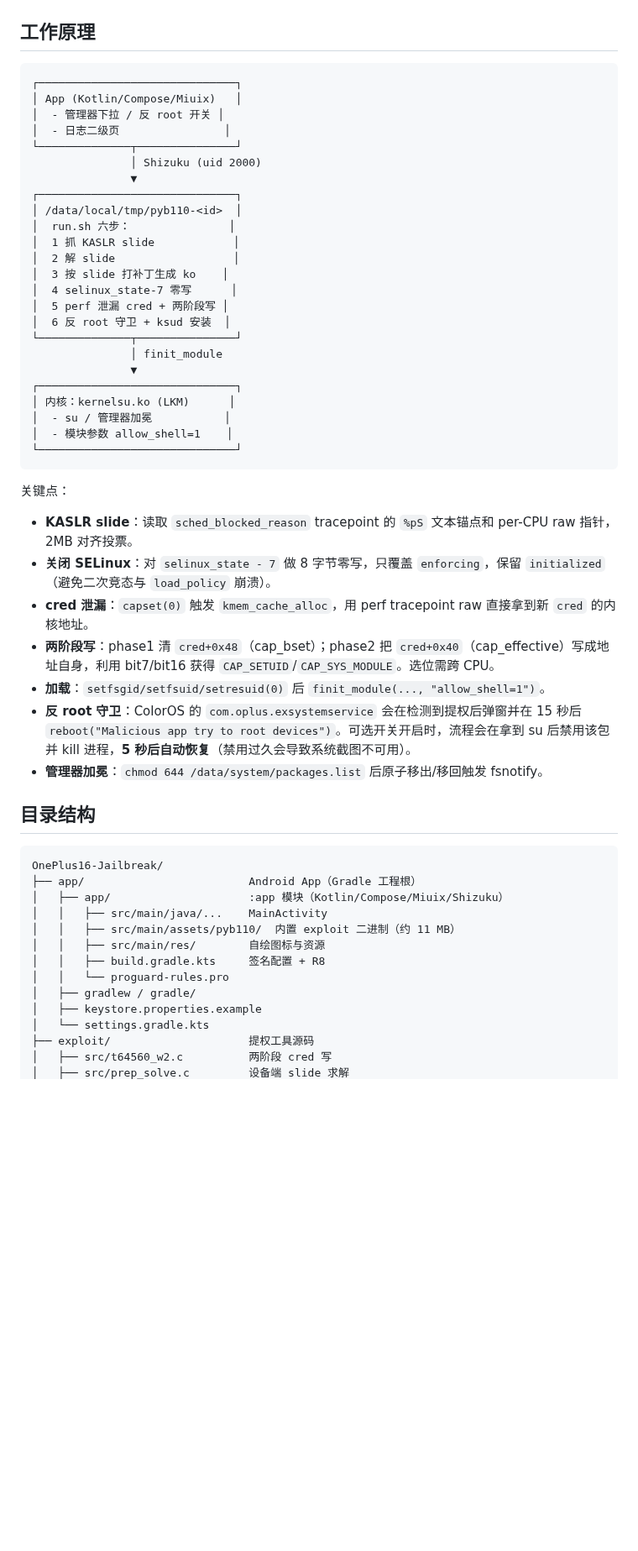
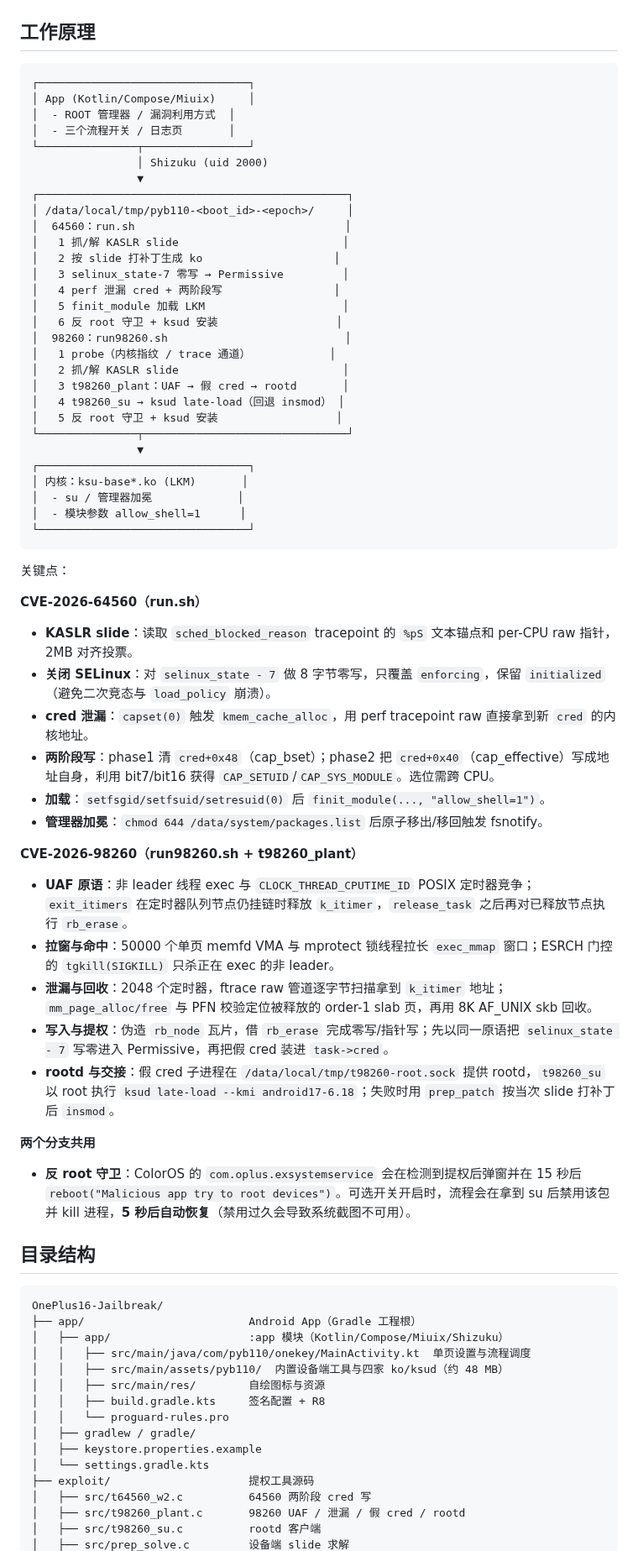
Before and after one commit to Yunnijian/OnePlus16-Jailbreak, a Markdown page: README.md, the part around one of its changes. Shown at 84% size. GitHub-like rendering; blank space fills up the shorter version.

````diff
--- a/README.md
+++ b/README.md
@@ -31,41 +34,59 @@
 ## 工作原理
 
 ```
-┌──────────────────────────────┐
-│ App (Kotlin/Compose/Miuix)   │
-│  - 管理器下拉 / 反 root 开关 │
-│  - 日志二级页                │
-└──────────────┬───────────────┘
-               │ Shizuku (uid 2000)
-               ▼
-┌──────────────────────────────┐
-│ /data/local/tmp/pyb110-<id>  │
-│  run.sh 六步：               │
-│  1 抓 KASLR slide            │
-│  2 解 slide                  │
-│  3 按 slide 打补丁生成 ko    │
-│  4 selinux_state-7 零写      │
-│  5 perf 泄漏 cred + 两阶段写 │
-│  6 反 root 守卫 + ksud 安装  │
-└──────────────┬───────────────┘
-               │ finit_module
-               ▼
-┌──────────────────────────────┐
-│ 内核：kernelsu.ko (LKM)      │
-│  - su / 管理器加冕           │
-│  - 模块参数 allow_shell=1    │
-└──────────────────────────────┘
+┌────────────────────────────────┐
+│ App (Kotlin/Compose/Miuix)     │
+│  - ROOT 管理器 / 漏洞利用方式  │
+│  - 三个流程开关 / 日志页       │
+└───────────────┬────────────────┘
+                │ Shizuku (uid 2000)
+                ▼
+┌───────────────────────────────────────────────┐
+│ /data/local/tmp/pyb110-<boot_id>-<epoch>/     │
+│  64560：run.sh                                │
+│   1 抓/解 KASLR slide                         │
+│   2 按 slide 打补丁生成 ko                    │
+│   3 selinux_state-7 零写 → Permissive         │
+│   4 perf 泄漏 cred + 两阶段写                 │
+│   5 finit_module 加载 LKM                     │
+│   6 反 root 守卫 + ksud 安装                  │
+│  98260：run98260.sh                           │
+│   1 probe（内核指纹 / trace 通道）            │
+│   2 抓/解 KASLR slide                         │
+│   3 t98260_plant：UAF → 假 cred → rootd       │
+│   4 t98260_su → ksud late-load（回退 insmod） │
+│   5 反 root 守卫 + ksud 安装                  │
+└───────────────┬───────────────────────────────┘
+                ▼
+┌────────────────────────────────┐
+│ 内核：ksu-base*.ko (LKM)       │
+│  - su / 管理器加冕             │
+│  - 模块参数 allow_shell=1      │
+└────────────────────────────────┘
 ```
 
 关键点：
+
+**CVE-2026-64560（run.sh）**
 
 - **KASLR slide**：读取 `sched_blocked_reason` tracepoint 的 `%pS` 文本锚点和 per-CPU raw 指针，2MB 对齐投票。
 - **关闭 SELinux**：对 `selinux_state - 7` 做 8 字节零写，只覆盖 `enforcing`，保留 `initialized`（避免二次竞态与 `load_policy` 崩溃）。
 - **cred 泄漏**：`capset(0)` 触发 `kmem_cache_alloc`，用 perf tracepoint raw 直接拿到新 `cred` 的内核地址。
 - **两阶段写**：phase1 清 `cred+0x48`（cap_bset）；phase2 把 `cred+0x40`（cap_effective）写成地址自身，利用 bit7/bit16 获得 `CAP_SETUID`/`CAP_SYS_MODULE`。选位需跨 CPU。
 - **加载**：`setfsgid/setfsuid/setresuid(0)` 后 `finit_module(..., "allow_shell=1")`。
+- **管理器加冕**：`chmod 644 /data/system/packages.list` 后原子移出/移回触发 fsnotify。
+
+**CVE-2026-98260（run98260.sh + t98260_plant）**
+
+- **UAF 原语**：非 leader 线程 exec 与 `CLOCK_THREAD_CPUTIME_ID` POSIX 定时器竞争；`exit_itimers` 在定时器队列节点仍挂链时释放 `k_itimer`，`release_task` 之后再对已释放节点执行 `rb_erase`。
+- **拉窗与命中**：50000 个单页 memfd VMA 与 mprotect 锁线程拉长 `exec_mmap` 窗口；ESRCH 门控的 `tgkill(SIGKILL)` 只杀正在 exec 的非 leader。
+- **泄漏与回收**：2048 个定时器，ftrace raw 管道逐字节扫描拿到 `k_itimer` 地址；`mm_page_alloc/free` 与 PFN 校验定位被释放的 order-1 slab 页，再用 8K AF_UNIX skb 回收。
+- **写入与提权**：伪造 `rb_node` 瓦片，借 `rb_erase` 完成零写/指针写；先以同一原语把 `selinux_state - 7` 写零进入 Permissive，再把假 cred 装进 `task->cred`。
+- **rootd 与交接**：假 cred 子进程在 `/data/local/tmp/t98260-root.sock` 提供 rootd，`t98260_su` 以 root 执行 `ksud late-load --kmi android17-6.18`；失败时用 `prep_patch` 按当次 slide 打补丁后 `insmod`。
+
+**两个分支共用**
+
 - **反 root 守卫**：ColorOS 的 `com.oplus.exsystemservice` 会在检测到提权后弹窗并在 15 秒后 `reboot("Malicious app try to root devices")`。可选开关开启时，流程会在拿到 su 后禁用该包并 kill 进程，**5 秒后自动恢复**（禁用过久会导致系统截图不可用）。
-- **管理器加冕**：`chmod 644 /data/system/packages.list` 后原子移出/移回触发 fsnotify。
 
 ## 目录结构
 
@@ -73,8 +94,8 @@
 OnePlus16-Jailbreak/
 ├── app/                         Android App（Gradle 工程根）
 │   ├── app/                     :app 模块（Kotlin/Compose/Miuix/Shizuku）
-│   │   ├── src/main/java/...    MainActivity
-│   │   ├── src/main/assets/pyb110/  内置 exploit 二进制（约 11 MB）
+│   │   ├── src/main/java/com/pyb110/onekey/MainActivity.kt  单页设置与流程调度
+│   │   ├── src/main/assets/pyb110/  内置设备端工具与四家 ko/ksud（约 48 MB）
 │   │   ├── src/main/res/        自绘图标与资源
 │   │   ├── build.gradle.kts     签名配置 + R8
 │   │   └── proguard-rules.pro
@@ -82,5 +103,7 @@ OnePlus16-Jailbreak/
 │   ├── keystore.properties.example
 │   └── settings.gradle.kts
 ├── exploit/                     提权工具源码
-│   ├── src/t64560_w2.c          两阶段 cred 写
+│   ├── src/t64560_w2.c          64560 两阶段 cred 写
+│   ├── src/t98260_plant.c       98260 UAF / 泄漏 / 假 cred / rootd
+│   ├── src/t98260_su.c          rootd 客户端
 │   ├── src/prep_solve.c         设备端 slide 求解
````
Also changed, not shown: other parts of README.md (+50 -50 lines), lkm/README.md (+3 -3 lines), docs/screenshots/app-exploit-dropdown.jpg (added), docs/screenshots/app-home.jpg, docs/screenshots/app-manager-dropdown.jpg, 1 other file.
